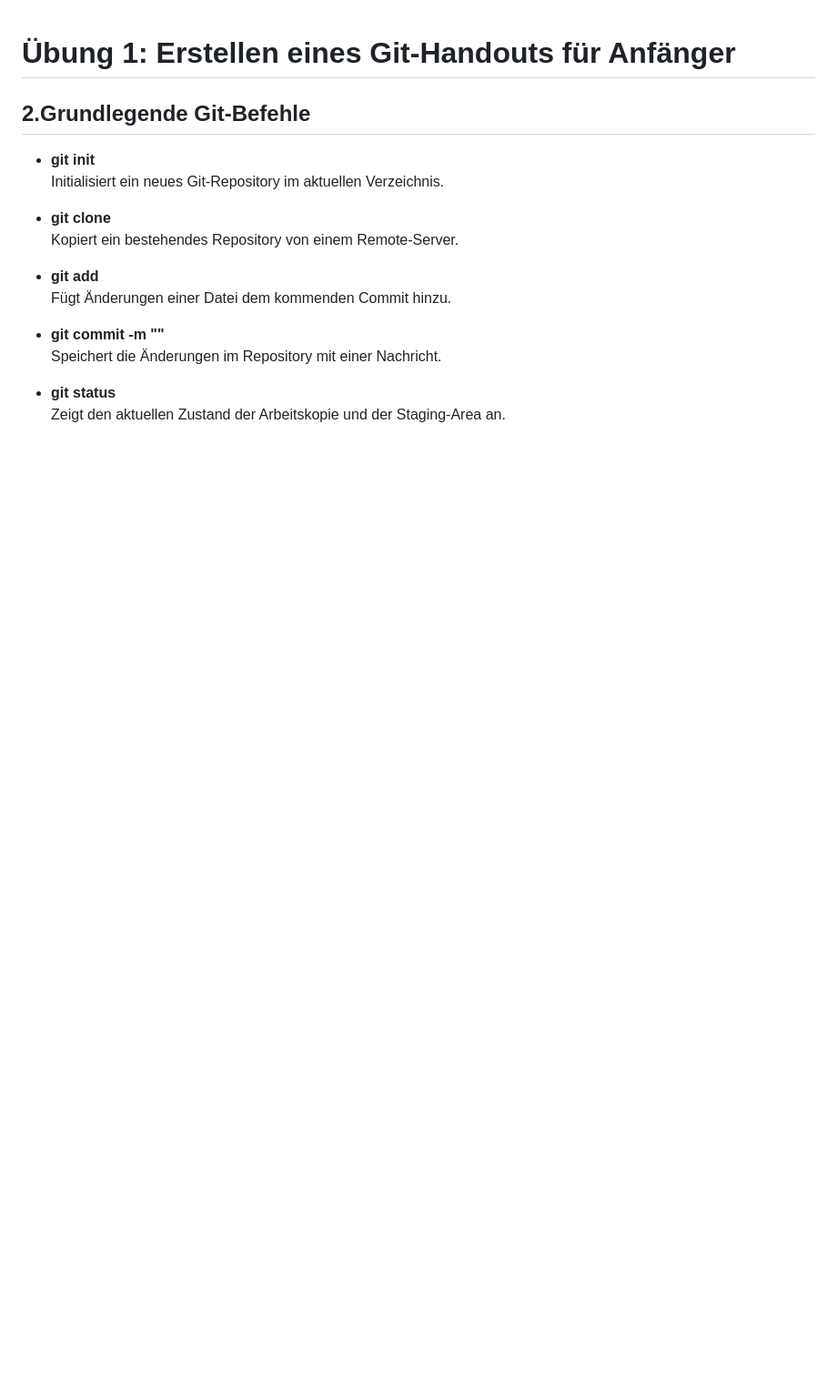
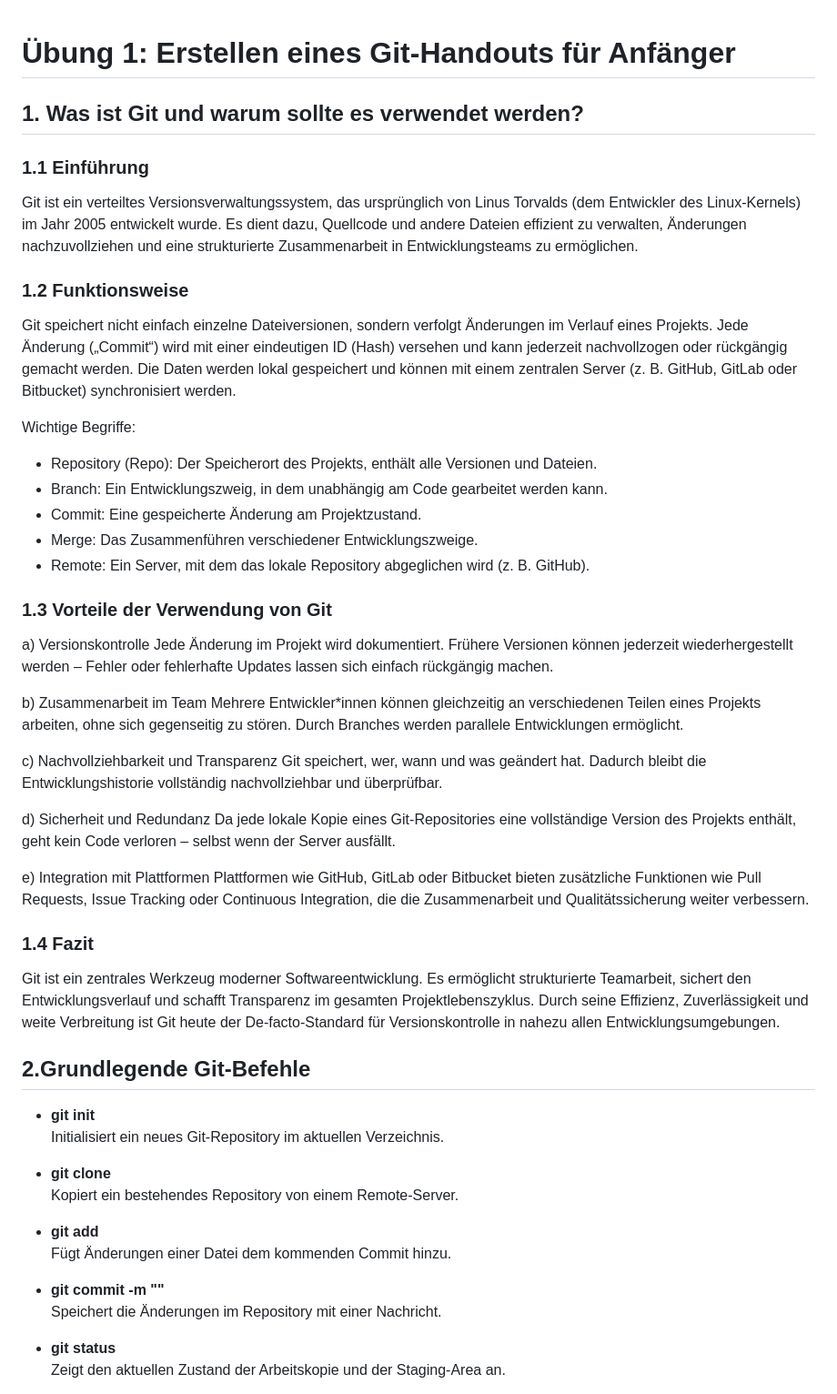
Before and after one commit to jacque-schu/MSE_eVote, a Markdown page: README.md, the part around the change. Shown at 91% size. Rendered like a GitHub page; blank space fills up the shorter version.

```diff
--- a/README.md
+++ b/README.md
@@ -1,4 +1,42 @@
 # Übung 1: Erstellen eines Git-Handouts für Anfänger
+
+## 1. Was ist Git und warum sollte es verwendet werden?
+### 1.1 Einführung
+Git ist ein verteiltes Versionsverwaltungssystem, das ursprünglich von Linus Torvalds (dem Entwickler des Linux-Kernels) im Jahr 2005 entwickelt wurde.
+Es dient dazu, Quellcode und andere Dateien effizient zu verwalten, Änderungen nachzuvollziehen und eine strukturierte Zusammenarbeit in Entwicklungsteams zu ermöglichen.
+
+### 1.2 Funktionsweise
+Git speichert nicht einfach einzelne Dateiversionen, sondern verfolgt Änderungen im Verlauf eines Projekts.
+Jede Änderung („Commit“) wird mit einer eindeutigen ID (Hash) versehen und kann jederzeit nachvollzogen oder rückgängig gemacht werden.
+Die Daten werden lokal gespeichert und können mit einem zentralen Server (z. B. GitHub, GitLab oder Bitbucket) synchronisiert werden.
+
+Wichtige Begriffe:
+- Repository (Repo): Der Speicherort des Projekts, enthält alle Versionen und Dateien.
+- Branch: Ein Entwicklungszweig, in dem unabhängig am Code gearbeitet werden kann.
+- Commit: Eine gespeicherte Änderung am Projektzustand.
+- Merge: Das Zusammenführen verschiedener Entwicklungszweige.
+- Remote: Ein Server, mit dem das lokale Repository abgeglichen wird (z. B. GitHub).
+
+### 1.3 Vorteile der Verwendung von Git
+a) Versionskontrolle
+Jede Änderung im Projekt wird dokumentiert. Frühere Versionen können jederzeit wiederhergestellt werden – Fehler oder fehlerhafte Updates lassen sich einfach rückgängig machen.
+
+b) Zusammenarbeit im Team
+Mehrere Entwickler*innen können gleichzeitig an verschiedenen Teilen eines Projekts arbeiten, ohne sich gegenseitig zu stören. Durch Branches werden parallele Entwicklungen ermöglicht.
+
+c) Nachvollziehbarkeit und Transparenz
+Git speichert, wer, wann und was geändert hat. Dadurch bleibt die Entwicklungshistorie vollständig nachvollziehbar und überprüfbar.
+
+d) Sicherheit und Redundanz
+Da jede lokale Kopie eines Git-Repositories eine vollständige Version des Projekts enthält, geht kein Code verloren – selbst wenn der Server ausfällt.
+
+e) Integration mit Plattformen
+Plattformen wie GitHub, GitLab oder Bitbucket bieten zusätzliche Funktionen wie Pull Requests, Issue Tracking oder Continuous Integration, die die Zusammenarbeit und Qualitätssicherung weiter verbessern.
+
+### 1.4 Fazit
+Git ist ein zentrales Werkzeug moderner Softwareentwicklung.
+Es ermöglicht strukturierte Teamarbeit, sichert den Entwicklungsverlauf und schafft Transparenz im gesamten Projektlebenszyklus.
+Durch seine Effizienz, Zuverlässigkeit und weite Verbreitung ist Git heute der De-facto-Standard für Versionskontrolle in nahezu allen Entwicklungsumgebungen.
 
 ## 2.Grundlegende Git-Befehle
 
```
